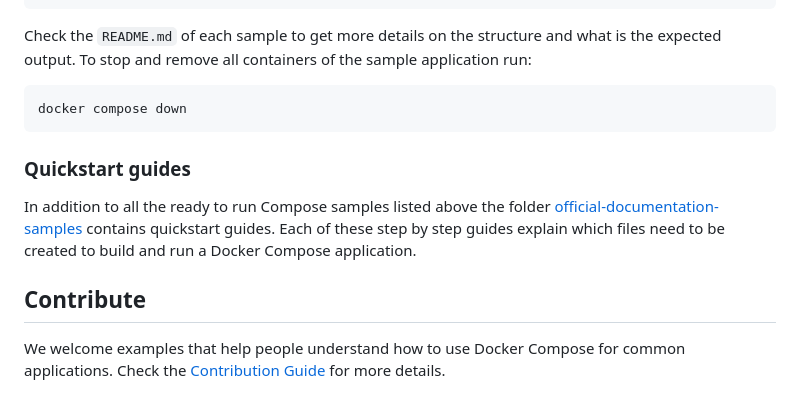
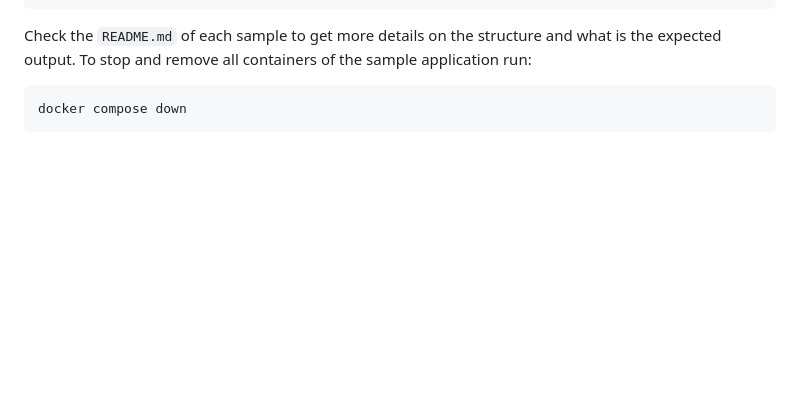
Before and after one commit to Kakachia777/Docker-Examples, a Markdown page: README.md, the part around the change printed below. Drawn GitHub-style; blank space fills up the shorter version.

````diff
--- a/README.md
+++ b/README.md
@@ -109,13 +105,3 @@ To stop and remove all containers of the sample application run:
 ```console
 docker compose down
 ```
-
-### Quickstart guides
-
-In addition to all the ready to run Compose samples listed above the folder [official-documentation-samples](official-documentation-samples/README.md) contains quickstart guides. Each of these step by step guides explain which files need to be created to build and run a Docker Compose application.
-
-<!--lint disable awesome-toc-->
-## Contribute
-
-We welcome examples that help people understand how to use Docker Compose for
-common applications. Check the [Contribution Guide](CONTRIBUTING.md) for more details.
````
Also changed, not shown: other parts of README.md (+0 -4 lines).
